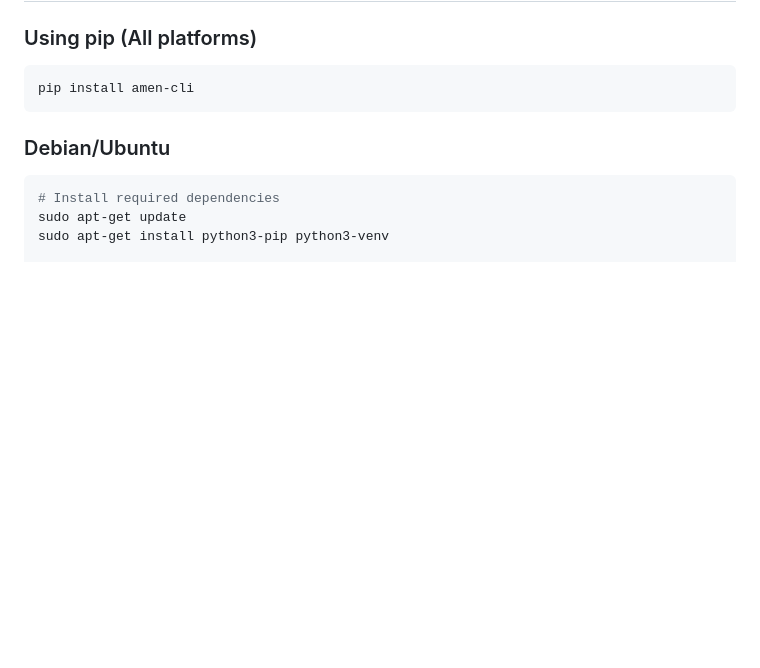
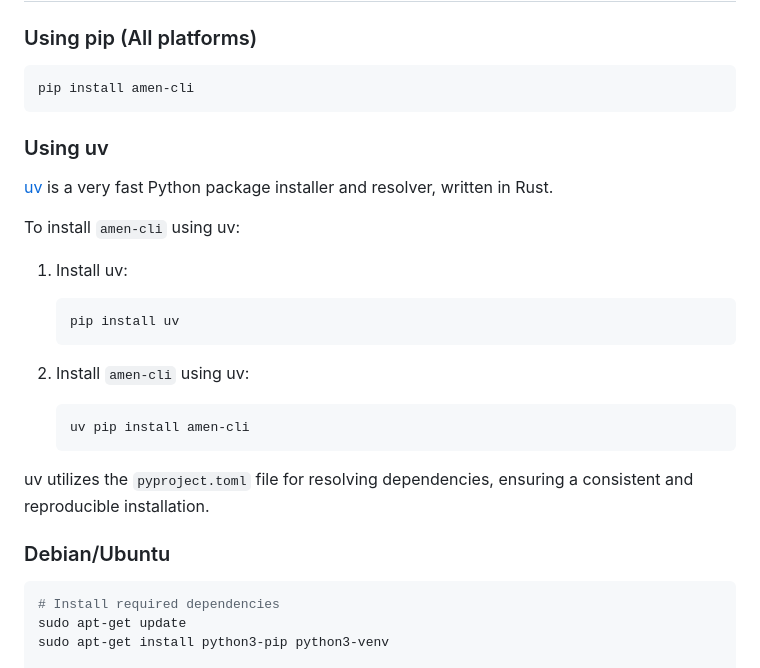
Before and after one commit to TaqsBlaze/amen-cli, a Markdown page: README.md, the part around the change. Rendered like a GitHub page; blank space fills up the shorter version.

Commit message:
added uv-tool suport

````diff
--- a/README.md
+++ b/README.md
@@ -35,6 +35,26 @@ A laravel installer inspired Python Web Application Scaffolding Tool that helps
 ```bash
 pip install amen-cli
 ```
+
+### Using uv
+
+[uv](https://github.com/astral-sh/uv) is a very fast Python package installer and resolver, written in Rust.
+
+To install `amen-cli` using uv:
+
+1.  Install uv:
+
+    ```bash
+    pip install uv
+    ```
+
+2.  Install `amen-cli` using uv:
+
+    ```bash
+    uv pip install amen-cli
+    ```
+
+uv utilizes the `pyproject.toml` file for resolving dependencies, ensuring a consistent and reproducible installation.
 
 ### Debian/Ubuntu
 ```bash
````
